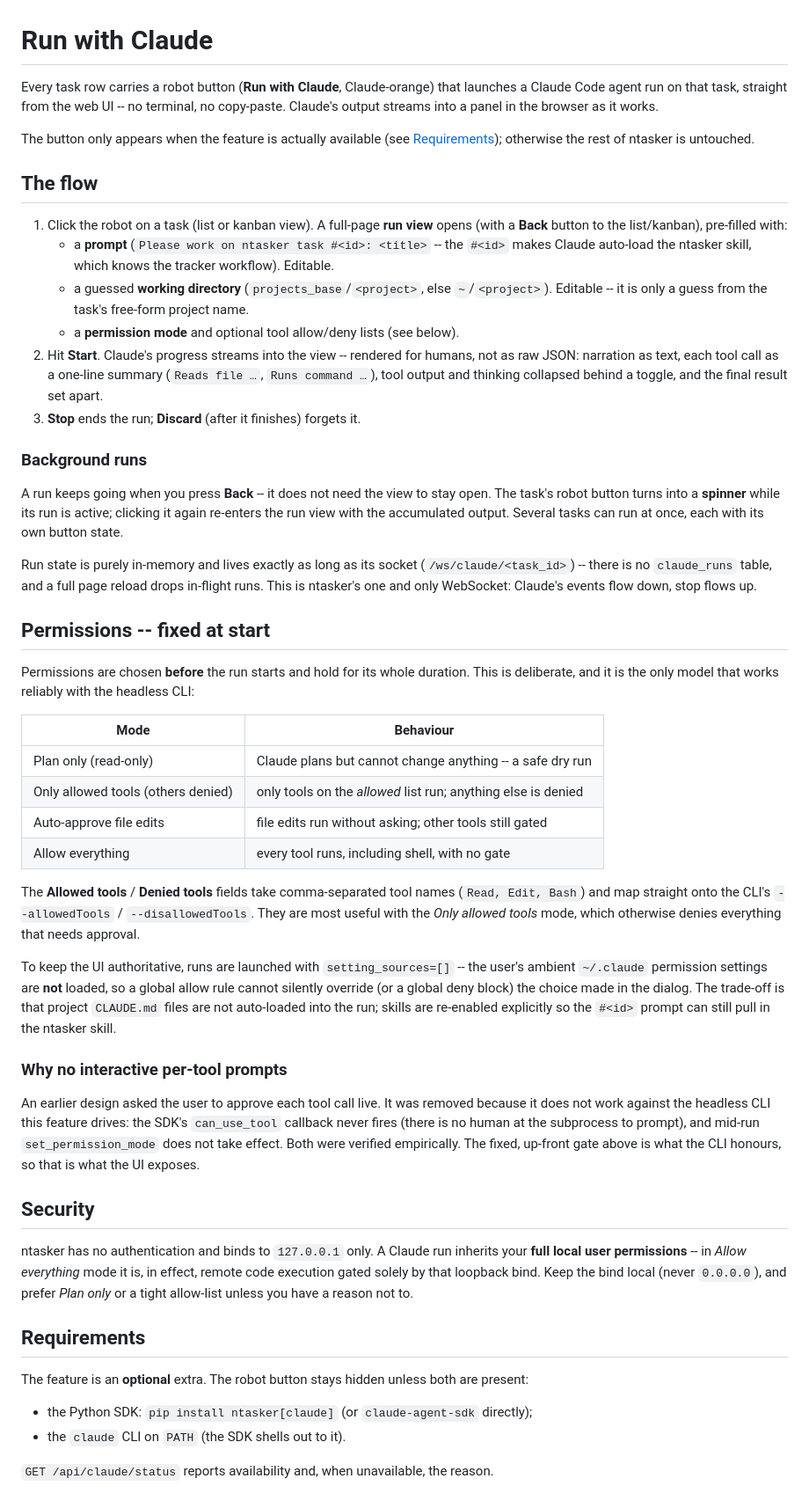
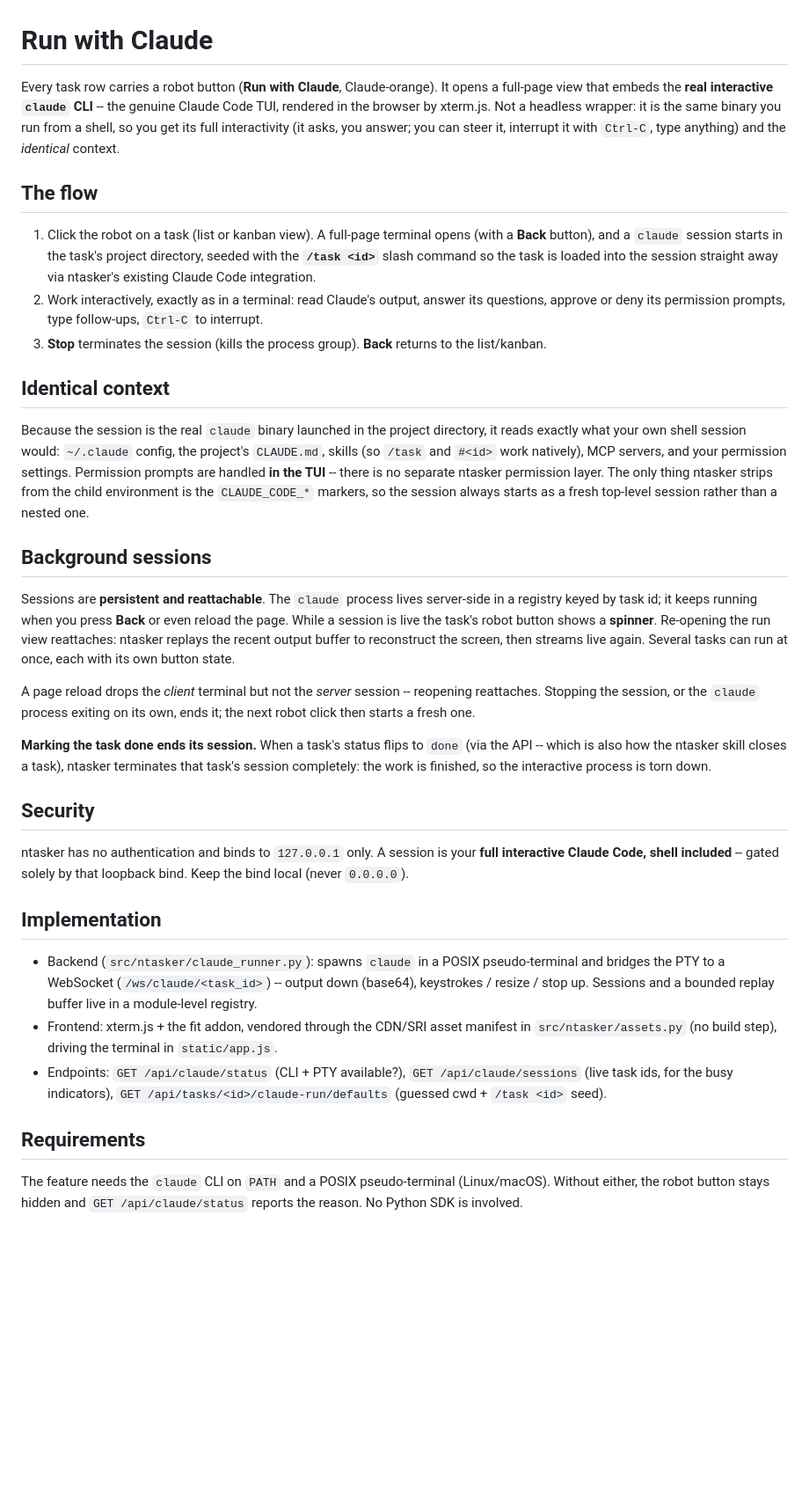
Before and after one commit to nerdocs/ntasker, a Markdown page: docs/claude-runs.md, the part around the change. Shown at 88% size. Rendered like a GitHub page; blank space fills up the shorter version.

```diff
--- a/docs/claude-runs.md
+++ b/docs/claude-runs.md
@@ -1,76 +1,57 @@
 # Run with Claude
 
-Every task row carries a robot button (**Run with Claude**, Claude-orange) that launches a Claude Code agent run on
-that task, straight from the web UI -- no terminal, no copy-paste. Claude's output streams into a panel in the
-browser as it works.
-
-The button only appears when the feature is actually available (see [Requirements](#requirements)); otherwise the
-rest of ntasker is untouched.
+Every task row carries a robot button (**Run with Claude**, Claude-orange). It opens a full-page view that embeds the
+**real interactive `claude` CLI** -- the genuine Claude Code TUI, rendered in the browser by xterm.js. Not a headless
+wrapper: it is the same binary you run from a shell, so you get its full interactivity (it asks, you answer; you can
+steer it, interrupt it with `Ctrl-C`, type anything) and the *identical* context.
 
 ## The flow
 
-1. Click the robot on a task (list or kanban view). A full-page **run view** opens (with a **Back** button to the
-   list/kanban), pre-filled with:
-   - a **prompt** (`Please work on ntasker task #<id>: <title>` -- the `#<id>` makes Claude auto-load the ntasker
-     skill, which knows the tracker workflow). Editable.
-   - a guessed **working directory** (`projects_base`/`<project>`, else `~`/`<project>`). Editable -- it is only a
-     guess from the task's free-form project name.
-   - a **permission mode** and optional tool allow/deny lists (see below).
-2. Hit **Start**. Claude's progress streams into the view -- rendered for humans, not as raw JSON: narration as text,
-   each tool call as a one-line summary (`Reads file …`, `Runs command …`), tool output and thinking collapsed behind
-   a toggle, and the final result set apart.
-3. **Stop** ends the run; **Discard** (after it finishes) forgets it.
+1. Click the robot on a task (list or kanban view). A full-page terminal opens (with a **Back** button), and a
+   `claude` session starts in the task's project directory, seeded with the **`/task <id>`** slash command so the
+   task is loaded into the session straight away via ntasker's existing Claude Code integration.
+2. Work interactively, exactly as in a terminal: read Claude's output, answer its questions, approve or deny its
+   permission prompts, type follow-ups, `Ctrl-C` to interrupt.
+3. **Stop** terminates the session (kills the process group). **Back** returns to the list/kanban.
 
-### Background runs
+## Identical context
 
-A run keeps going when you press **Back** -- it does not need the view to stay open. The task's robot button turns
-into a **spinner** while its run is active; clicking it again re-enters the run view with the accumulated output.
-Several tasks can run at once, each with its own button state.
+Because the session is the real `claude` binary launched in the project directory, it reads exactly what your own
+shell session would: `~/.claude` config, the project's `CLAUDE.md`, skills (so `/task` and `#<id>` work natively),
+MCP servers, and your permission settings. Permission prompts are handled **in the TUI** -- there is no separate
+ntasker permission layer. The only thing ntasker strips from the child environment is the `CLAUDE_CODE_*` markers, so
+the session always starts as a fresh top-level session rather than a nested one.
 
-Run state is purely in-memory and lives exactly as long as its socket (`/ws/claude/<task_id>`) -- there is no
-`claude_runs` table, and a full page reload drops in-flight runs. This is ntasker's one and only WebSocket: Claude's
-events flow down, stop flows up.
+## Background sessions
 
-## Permissions -- fixed at start
+Sessions are **persistent and reattachable**. The `claude` process lives server-side in a registry keyed by task id;
+it keeps running when you press **Back** or even reload the page. While a session is live the task's robot button
+shows a **spinner**. Re-opening the run view reattaches: ntasker replays the recent output buffer to reconstruct the
+screen, then streams live again. Several tasks can run at once, each with its own button state.
 
-Permissions are chosen **before** the run starts and hold for its whole duration. This is deliberate, and it is the
-only model that works reliably with the headless CLI:
+A page reload drops the *client* terminal but not the *server* session -- reopening reattaches. Stopping the session,
+or the `claude` process exiting on its own, ends it; the next robot click then starts a fresh one.
 
-| Mode                             | Behaviour                                                            |
-|----------------------------------|---------------------------------------------------------------------|
-| Plan only (read-only)            | Claude plans but cannot change anything -- a safe dry run            |
-| Only allowed tools (others denied) | only tools on the *allowed* list run; anything else is denied     |
-| Auto-approve file edits          | file edits run without asking; other tools still gated              |
-| Allow everything                 | every tool runs, including shell, with no gate                      |
-
-The **Allowed tools** / **Denied tools** fields take comma-separated tool names (`Read, Edit, Bash`) and map straight
-onto the CLI's `--allowedTools` / `--disallowedTools`. They are most useful with the *Only allowed tools* mode, which
-otherwise denies everything that needs approval.
-
-To keep the UI authoritative, runs are launched with `setting_sources=[]` -- the user's ambient `~/.claude` permission
-settings are **not** loaded, so a global allow rule cannot silently override (or a global deny block) the choice made
-in the dialog. The trade-off is that project `CLAUDE.md` files are not auto-loaded into the run; skills are re-enabled
-explicitly so the `#<id>` prompt can still pull in the ntasker skill.
-
-### Why no interactive per-tool prompts
-
-An earlier design asked the user to approve each tool call live. It was removed because it does not work against the
-headless CLI this feature drives: the SDK's `can_use_tool` callback never fires (there is no human at the subprocess
-to prompt), and mid-run `set_permission_mode` does not take effect. Both were verified empirically. The fixed,
-up-front gate above is what the CLI honours, so that is what the UI exposes.
+**Marking the task done ends its session.** When a task's status flips to `done` (via the API -- which is also how
+the ntasker skill closes a task), ntasker terminates that task's session completely: the work is finished, so the
+interactive process is torn down.
 
 ## Security
 
-ntasker has no authentication and binds to `127.0.0.1` only. A Claude run inherits your **full local user
-permissions** -- in *Allow everything* mode it is, in effect, remote code execution gated solely by that loopback
-bind. Keep the bind local (never `0.0.0.0`), and prefer *Plan only* or a tight allow-list unless you have a reason
-not to.
+ntasker has no authentication and binds to `127.0.0.1` only. A session is your **full interactive Claude Code, shell
+included** -- gated solely by that loopback bind. Keep the bind local (never `0.0.0.0`).
+
+## Implementation
+
+* Backend (`src/ntasker/claude_runner.py`): spawns `claude` in a POSIX pseudo-terminal and bridges the PTY to a
+  WebSocket (`/ws/claude/<task_id>`) -- output down (base64), keystrokes / resize / stop up. Sessions and a bounded
+  replay buffer live in a module-level registry.
+* Frontend: xterm.js + the fit addon, vendored through the CDN/SRI asset manifest in `src/ntasker/assets.py` (no
+  build step), driving the terminal in `static/app.js`.
+* Endpoints: `GET /api/claude/status` (CLI + PTY available?), `GET /api/claude/sessions` (live task ids, for the busy
+  indicators), `GET /api/tasks/<id>/claude-run/defaults` (guessed cwd + `/task <id>` seed).
 
 ## Requirements
 
-The feature is an **optional** extra. The robot button stays hidden unless both are present:
-
-- the Python SDK: `pip install ntasker[claude]` (or `claude-agent-sdk` directly);
-- the `claude` CLI on `PATH` (the SDK shells out to it).
-
-`GET /api/claude/status` reports availability and, when unavailable, the reason.
+The feature needs the `claude` CLI on `PATH` and a POSIX pseudo-terminal (Linux/macOS). Without either, the robot
+button stays hidden and `GET /api/claude/status` reports the reason. No Python SDK is involved.
```
Also changed, not shown: CHANGELOG.md (+4 -0 lines), README.md (+14 -1 lines), docs/screenshot-xterm.jpg (added), docs/screenshot.jpg (added), docs/screenshot.png (deleted), 12 other files.
